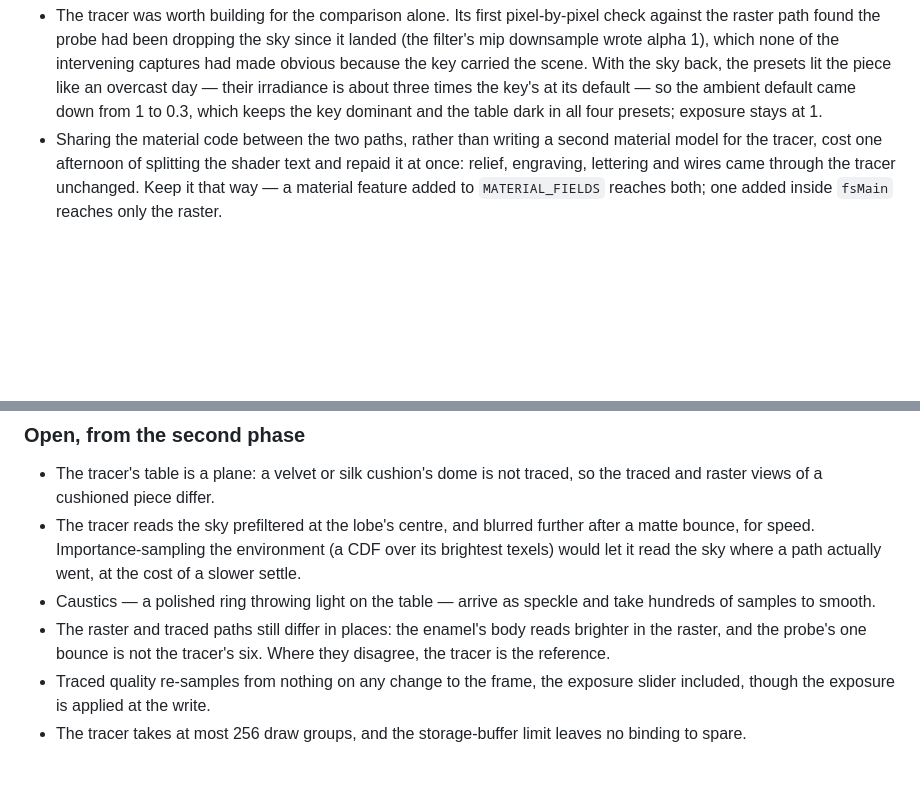
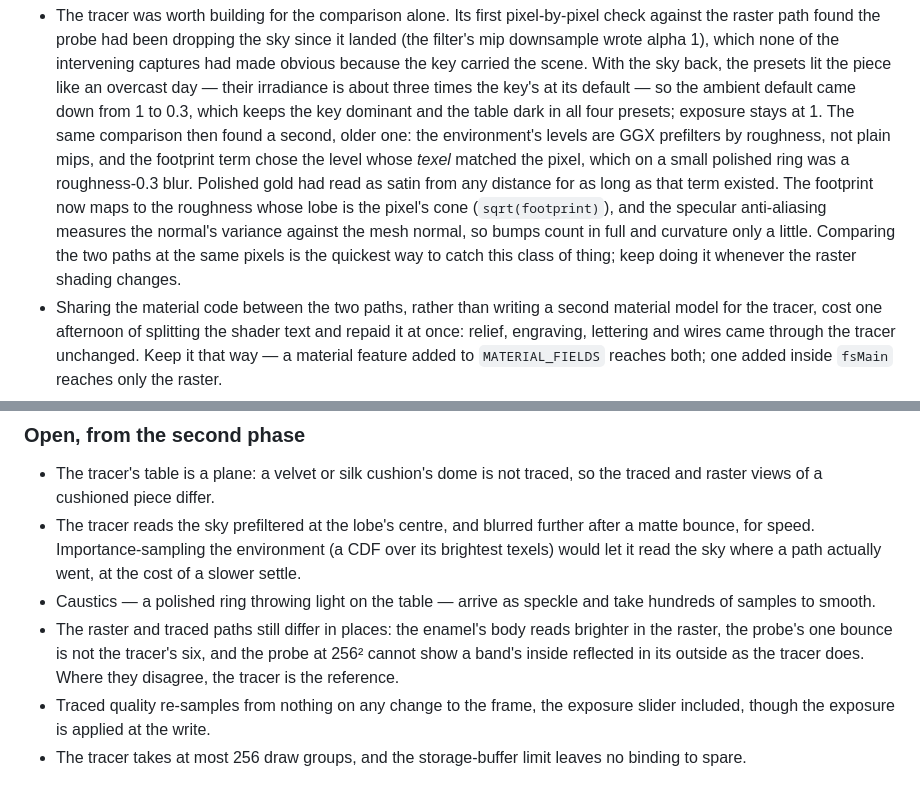
Before and after one commit to onion2k/flower, a Markdown page: ROADMAP.md, 2 parts joined by grey strips. Drawn GitHub-style; blank space fills up the shorter version.

Commit message:
Roadmap: the footprint lod fix, found by the same raster-versus-traced comparison
Co-Authored-By: Claude Fable 5.1 <noreply@anthropic.com>

```diff
--- a/ROADMAP.md
+++ b/ROADMAP.md
@@ -337,6 +337,16 @@ things the plan did not foresee:
   an overcast day — their irradiance is about three times the key's at its
   default — so the ambient default came down from 1 to 0.3, which keeps the
   key dominant and the table dark in all four presets; exposure stays at 1.
+  The same comparison then found a second, older one: the environment's
+  levels are GGX prefilters by roughness, not plain mips, and the footprint
+  term chose the level whose *texel* matched the pixel, which on a small
+  polished ring was a roughness-0.3 blur. Polished gold had read as satin
+  from any distance for as long as that term existed. The footprint now
+  maps to the roughness whose lobe is the pixel's cone (`sqrt(footprint)`),
+  and the specular anti-aliasing measures the normal's variance against the
+  mesh normal, so bumps count in full and curvature only a little. Comparing
+  the two paths at the same pixels is the quickest way to catch this class
+  of thing; keep doing it whenever the raster shading changes.
 - Sharing the material code between the two paths, rather than writing a
   second material model for the tracer, cost one afternoon of splitting the
   shader text and repaid it at once: relief, engraving, lettering and wires
@@ -359,8 +369,10 @@ pixel wide, after the archvis lighting had left it a flat pale line.
 - Caustics — a polished ring throwing light on the table — arrive as
   speckle and take hundreds of samples to smooth.
 - The raster and traced paths still differ in places: the enamel's body
-  reads brighter in the raster, and the probe's one bounce is not the
-  tracer's six. Where they disagree, the tracer is the reference.
+  reads brighter in the raster, the probe's one bounce is not the tracer's
+  six, and the probe at 256² cannot show a band's inside reflected in its
+  outside as the tracer does. Where they disagree, the tracer is the
+  reference.
 - Traced quality re-samples from nothing on any change to the frame, the
   exposure slider included, though the exposure is applied at the write.
 - The tracer takes at most 256 draw groups, and the storage-buffer limit
```
